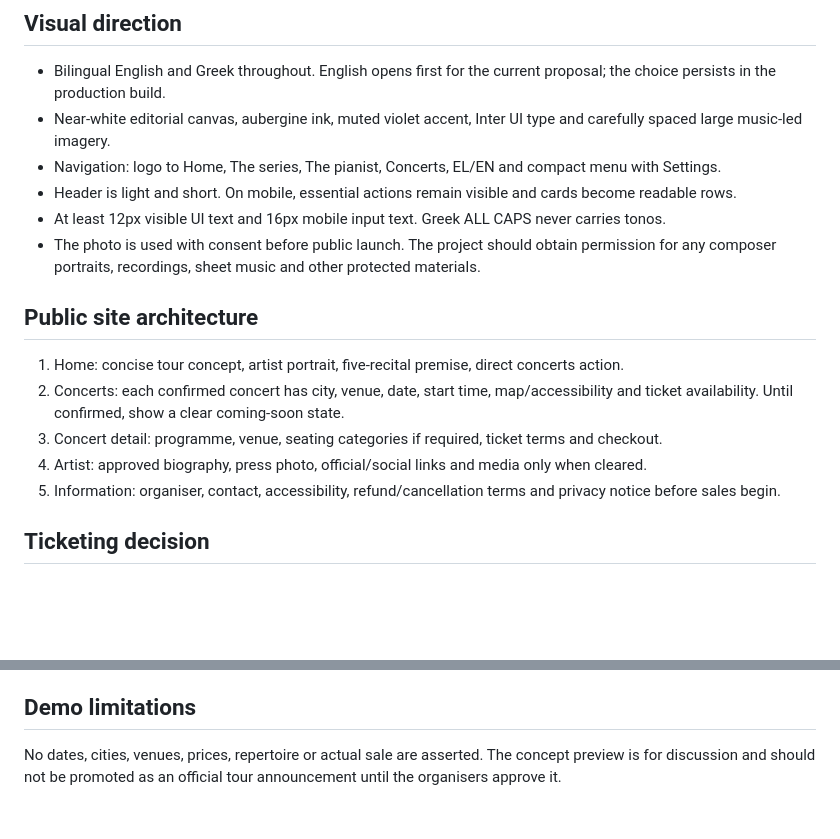
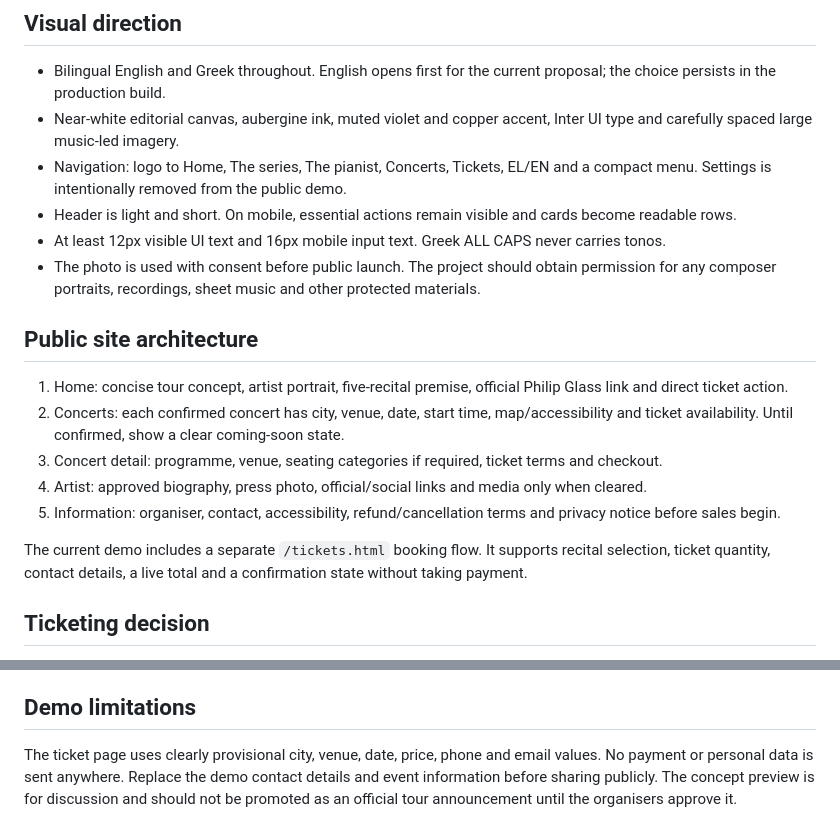
Before and after one commit to adamidisch/rami, a Markdown page: PROJECT_PLAN.md, 2 parts joined by grey strips. Rendered like a GitHub page; blank space fills up the shorter version.

Commit message:
Document tickets flow and updated visual direction

```diff
--- a/PROJECT_PLAN.md
+++ b/PROJECT_PLAN.md
@@ -8,18 +8,20 @@ A clear, premium home for the tour: learn about the series and pianist, find the
 
 ## Visual direction
 - Bilingual English and Greek throughout. English opens first for the current proposal; the choice persists in the production build.
-- Near-white editorial canvas, aubergine ink, muted violet accent, Inter UI type and carefully spaced large music-led imagery.
-- Navigation: logo to Home, The series, The pianist, Concerts, EL/EN and compact menu with Settings.
+- Near-white editorial canvas, aubergine ink, muted violet and copper accent, Inter UI type and carefully spaced large music-led imagery.
+- Navigation: logo to Home, The series, The pianist, Concerts, Tickets, EL/EN and a compact menu. Settings is intentionally removed from the public demo.
 - Header is light and short. On mobile, essential actions remain visible and cards become readable rows.
 - At least 12px visible UI text and 16px mobile input text. Greek ALL CAPS never carries tonos.
 - The photo is used with consent before public launch. The project should obtain permission for any composer portraits, recordings, sheet music and other protected materials.
 
 ## Public site architecture
-1. Home: concise tour concept, artist portrait, five-recital premise, direct concerts action.
+1. Home: concise tour concept, artist portrait, five-recital premise, official Philip Glass link and direct ticket action.
 2. Concerts: each confirmed concert has city, venue, date, start time, map/accessibility and ticket availability. Until confirmed, show a clear coming-soon state.
 3. Concert detail: programme, venue, seating categories if required, ticket terms and checkout.
 4. Artist: approved biography, press photo, official/social links and media only when cleared.
 5. Information: organiser, contact, accessibility, refund/cancellation terms and privacy notice before sales begin.
+
+The current demo includes a separate `/tickets.html` booking flow. It supports recital selection, ticket quantity, contact details, a live total and a confirmation state without taking payment.
 
 ## Ticketing decision
 Start with a comparison of an established ticketing provider versus a custom checkout. Decide only after the organiser confirms expected ticket volume, seating type (general admission or assigned seats), box-office/offline sales, fee ownership, refund rules, payout account and door-scanning needs.
@@ -53,4 +55,4 @@ Authorised organiser can edit concert details, mark a concert ready, preview it,
 Separate a setup/design fee from any per-online-ticket fee, or agree on a minimum guaranteed amount against ticket commission. Define commission on paid, non-refunded tickets; clarify whether payment and ticketing fees, VAT, complimentary tickets, box-office sales, chargebacks and cancellations are excluded. Set a maintenance period and response expectations.
 
 ## Demo limitations
-No dates, cities, venues, prices, repertoire or actual sale are asserted. The concept preview is for discussion and should not be promoted as an official tour announcement until the organisers approve it.
+The ticket page uses clearly provisional city, venue, date, price, phone and email values. No payment or personal data is sent anywhere. Replace the demo contact details and event information before sharing publicly. The concept preview is for discussion and should not be promoted as an official tour announcement until the organisers approve it.
```
